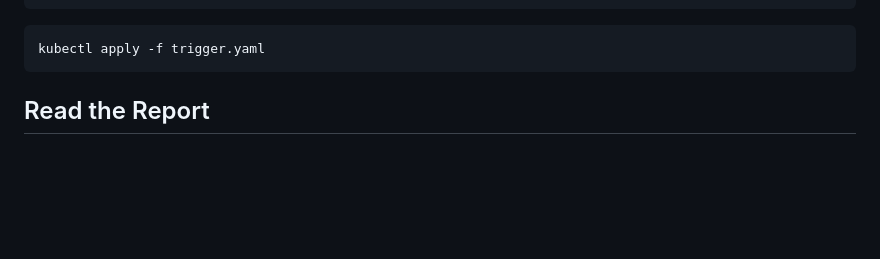
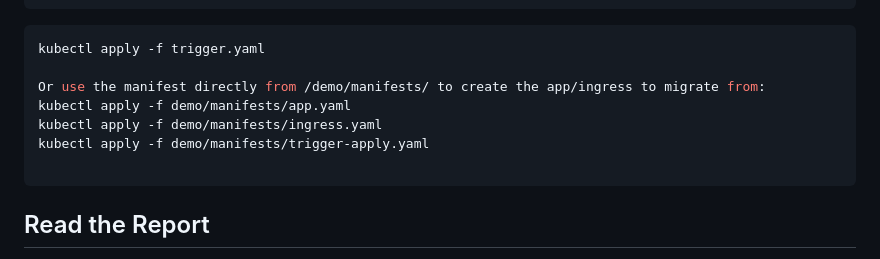
Before and after one commit to victorbecerragit/ingress-migration-shell-operator, a Markdown page: README.md, the part around the change. Drawn GitHub-style; blank space fills up the shorter version.

Commit message:
Update README with manifest application instructions
Added instructions to apply manifests directly from the demo directory.

````diff
--- a/README.md
+++ b/README.md
@@ -89,6 +89,12 @@ metadata:
 
 ```bash
 kubectl apply -f trigger.yaml
+
+Or use the manifest directly from /demo/manifests/ to create the app/ingress to migrate from:
+kubectl apply -f demo/manifests/app.yaml
+kubectl apply -f demo/manifests/ingress.yaml
+kubectl apply -f demo/manifests/trigger-apply.yaml
+
 ```
 
 ## Read the Report
````
